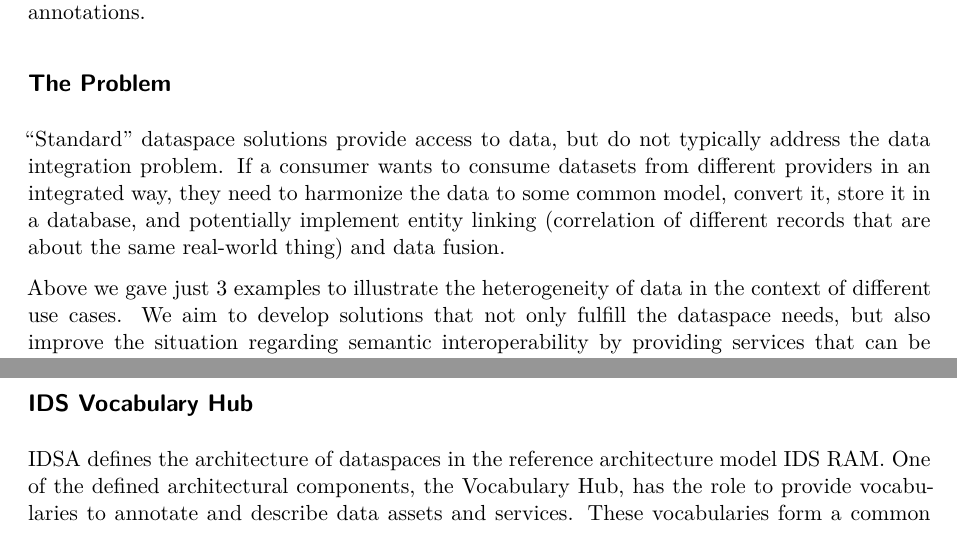
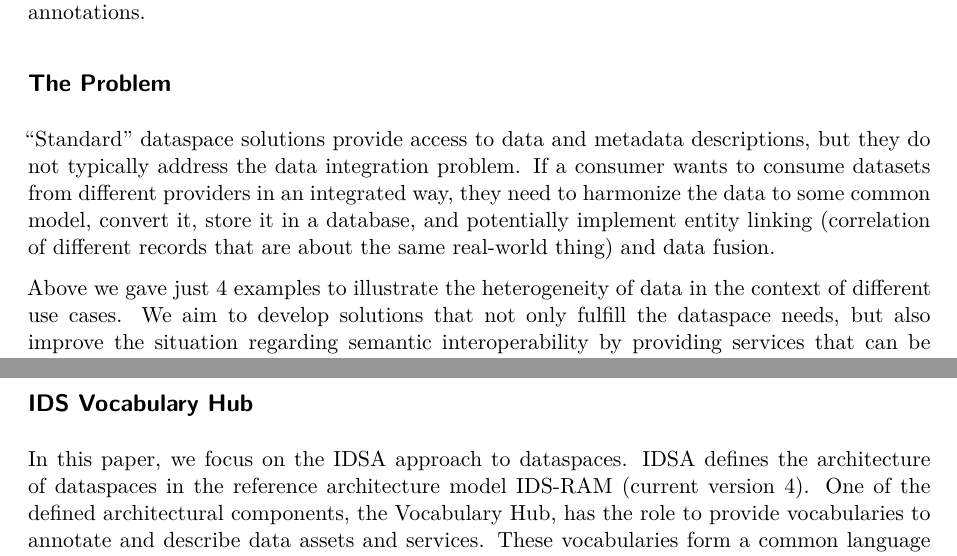
Before and after one commit to underpin-project/papers, a Quarto document (EBDVF-2024/paper.qmd): two parts of pages 3 and 4 of 7, joined at a grey line, cut so that both start at the same text. Rendered offline with R 4.5, knitr and Pandoc in place of Quarto, then LaTeX, with nearby package versions; drawn as R Markdown's standard PDF in place of the format the file asks for.

Commit message:
Added to problem and solution

```diff
--- a/EBDVF-2024/paper.qmd
+++ b/EBDVF-2024/paper.qmd
@@ -130,12 +130,12 @@ We provide recommender services for insights into corpora of legal documents
 that identify the meaning via a legal knowledge graph, NLP analysis and semantic annotations.
 
 ## The Problem
-"Standard" dataspace solutions provide access to data, but do not typically address the data integration problem.
+"Standard" dataspace solutions provide access to data and metadata descriptions, but they do not typically address the data integration problem.
 If a consumer wants to consume datasets from different providers in an integrated way,
 they need to harmonize the data to some common model, convert it, store it in a database,
 and potentially implement entity linking (correlation of different records that are about the same real-world thing) and data fusion.
 
-Above we gave just 3 examples to illustrate the heterogeneity of data in the context of different use cases.
+Above we gave just 4 examples to illustrate the heterogeneity of data in the context of different use cases.
 We aim to develop solutions that not only fulfill the dataspace needs,
 but also improve the situation regarding semantic interoperability by providing services that can be easily leveraged to implement such use cases.
 
@@ -145,7 +145,8 @@ Vocabularies and ontologies (expressed using RDFS, OWL and SKOS) can represent d
 We leverage GraphDB and PoolParty as two software components that implement these standards to process the data.
 
 ## IDS Vocabulary Hub
-IDSA defines the architecture of dataspaces in the reference architecture model IDS RAM.
+In this paper, we focus on the IDSA approach to dataspaces.
+IDSA defines the architecture of dataspaces in the reference architecture model IDS-RAM (current version 4).
 One of the defined architectural components, the Vocabulary Hub, has the role to provide vocabularies to annotate and describe data assets and services.
 These vocabularies form a common language to enable semantic interoperability among the dataspace participants.
 The Vocabulary Hub is responsible for resolving annotations of data assets and for providing details in the form of standardized semantic descriptions.
```
